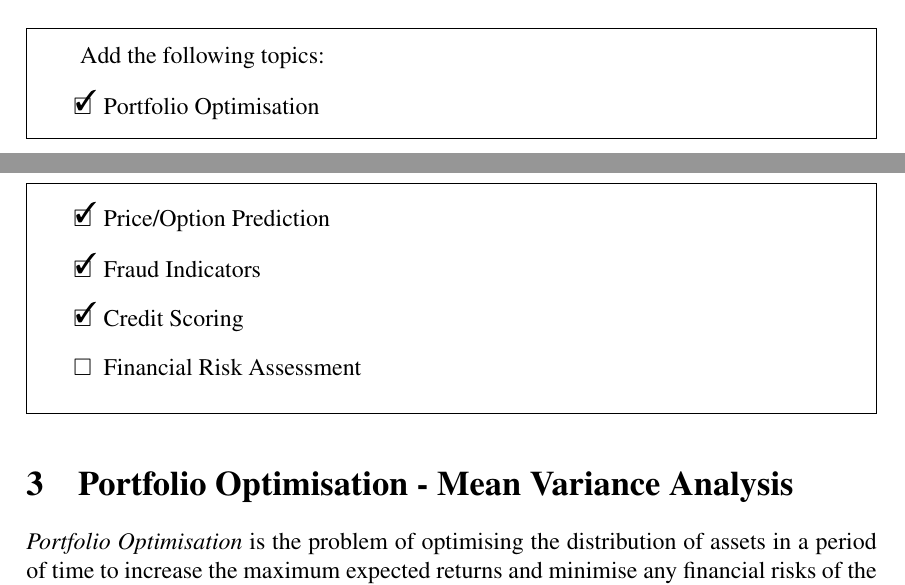
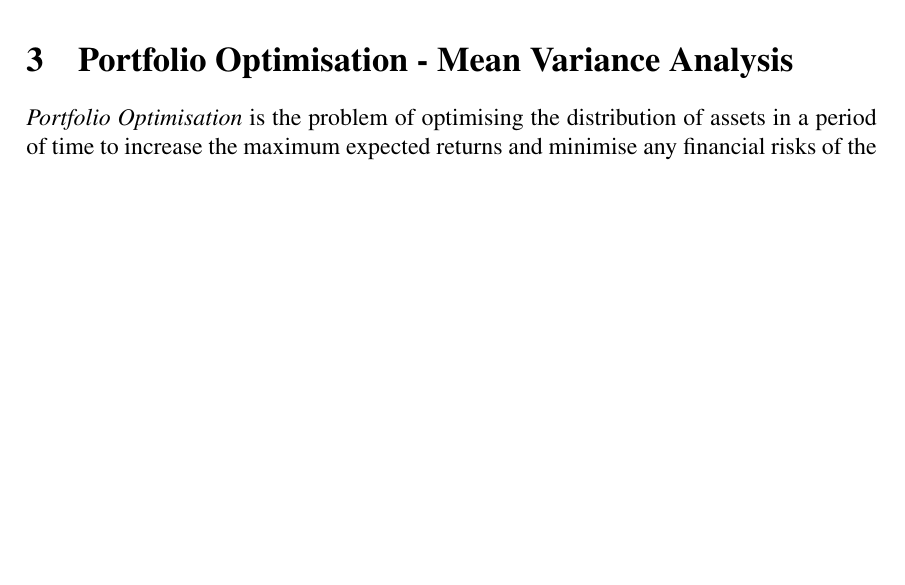
Before and after one commit to NNCT2904/var-quantum-finance, a LaTeX paper (entrypoint.tex): two parts of pages 5 and 6 of 10 before the commit and part of page 5 of 9 after it, the two joined at a grey line, cut at the place of the change, the shorter picture padded with empty space. Compiled offline with pdfLaTeX.

Commit message:
remove todo

```diff
--- a/entrypoint.tex
+++ b/entrypoint.tex
@@ -292,16 +292,16 @@
 
 \input{Introduction/main.tex}
 \input{VQA/main.tex}
-\begin{framed}
-	Add the following topics:
-	\begin{todolist}
-		\item[\done] Portfolio Optimisation
-		\item[\done] Price/Option Prediction
-		\item[\done] Fraud Indicators
-		\item[\done] Credit Scoring
-		\item Financial Risk Assessment
-	\end{todolist}
-\end{framed}
+% \begin{framed}
+% 	Add the following topics:
+% 	\begin{todolist}
+% 		\item[\done] Portfolio Optimisation
+% 		\item[\done] Price/Option Prediction
+% 		\item[\done] Fraud Indicators
+% 		\item[\done] Credit Scoring
+% 		\item Financial Risk Assessment
+% 	\end{todolist}
+% \end{framed}
 
 
 \input{PortfolioOptimisation/main.tex}
```
